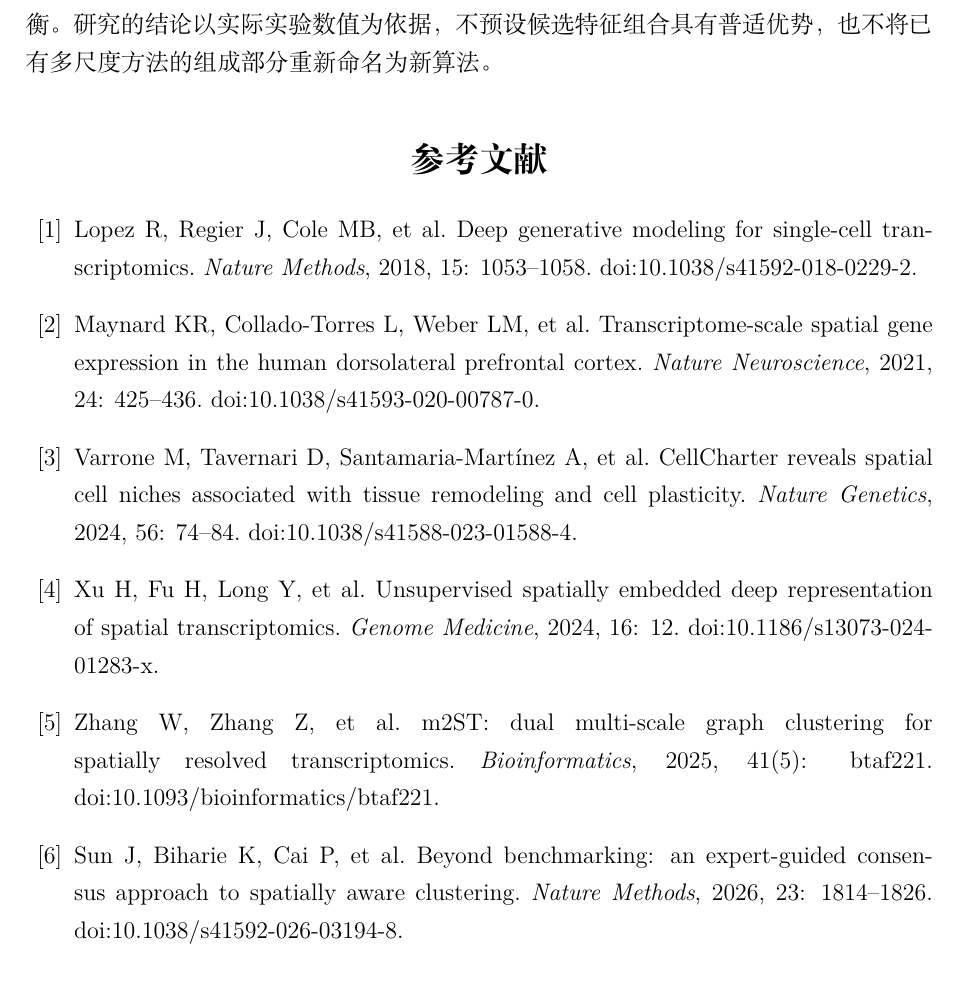
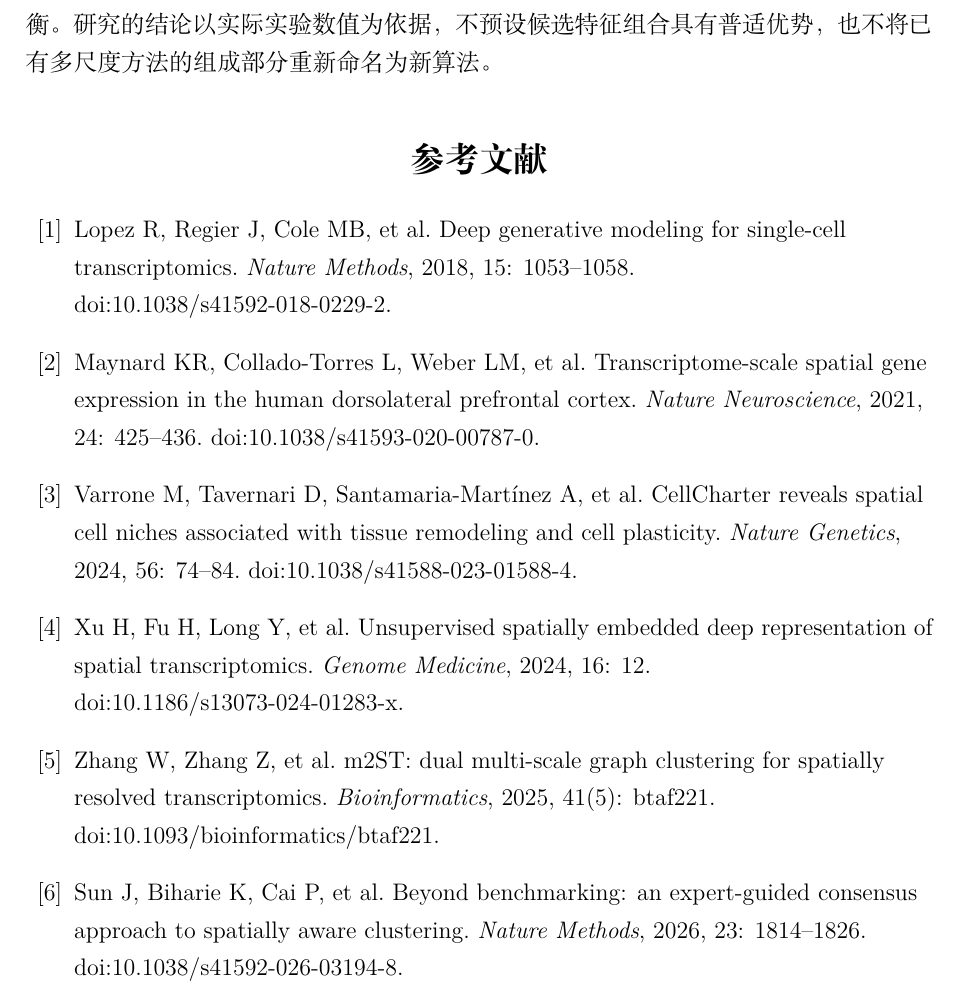
Before and after one commit to Hisery123/st-clustering-research, a LaTeX thesis (experiments/cellcharter_dlpfc/THESIS_BACKGROUND_RELATED_WORK_20261111.tex): part of page 3 of 3, cut so that both start at the same text. Compiled offline with XeLaTeX.

Commit message:
tex: fix background chapter bibliography spacing and misleading running header

```diff
--- a/experiments/cellcharter_dlpfc/THESIS_BACKGROUND_RELATED_WORK_20261111.tex
+++ b/experiments/cellcharter_dlpfc/THESIS_BACKGROUND_RELATED_WORK_20261111.tex
@@ -6,6 +6,8 @@
 \usepackage[margin=2.5cm]{geometry}
 \usepackage{hyperref}
 \hypersetup{hidelinks}
+% 独立章节草稿使用简洁页码页眉，避免同页出现文献标题覆盖上一节页眉。
+\pagestyle{plain}
 \setlength{\parindent}{2em}
 \setlength{\parskip}{0.3em}
 \setcounter{section}{1}
@@ -46,6 +48,8 @@
 \end{enumerate}
 本研究的主要工作是基于成熟CellCharter/scVI框架建立可复现的等维特征对照、完成12张切片与3位供体的描述性比较，并进一步分析部分组织层间边界的误报与漏检权衡。研究的结论以实际实验数值为依据，不预设候选特征组合具有普适优势，也不将已有多尺度方法的组成部分重新命名为新算法。
 
+\begingroup
+\raggedright
 \begin{thebibliography}{99}
 \bibitem{lopez2018}
 Lopez R, Regier J, Cole MB, et al.
```
Also changed, not shown: experiments/cellcharter_dlpfc/THESIS_BACKGROUND_RELATED_WORK_20261111.tex (1 more changed lines).
